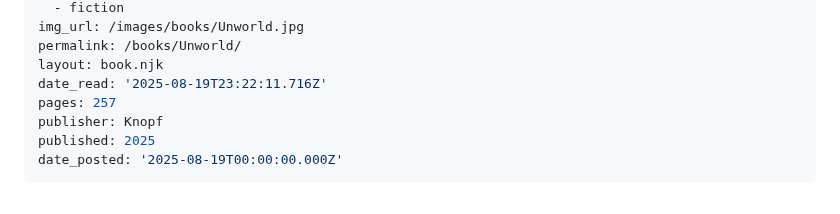
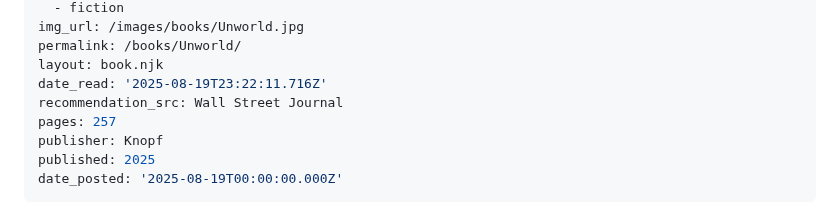
Before and after one commit to charles-e/new-c2lem, a Markdown page: src/books/Unworld.md, the part around the change. Drawn GitHub-style.

Commit message:
recommendation

```diff
--- a/src/books/Unworld.md
+++ b/src/books/Unworld.md
@@ -11,6 +11,7 @@ img_url: /images/books/Unworld.jpg
 permalink: /books/Unworld/
 layout: book.njk
 date_read: '2025-08-19T23:22:11.716Z'
+recommendation_src: Wall Street Journal
 pages: 257
 publisher: Knopf
 published: 2025
```
